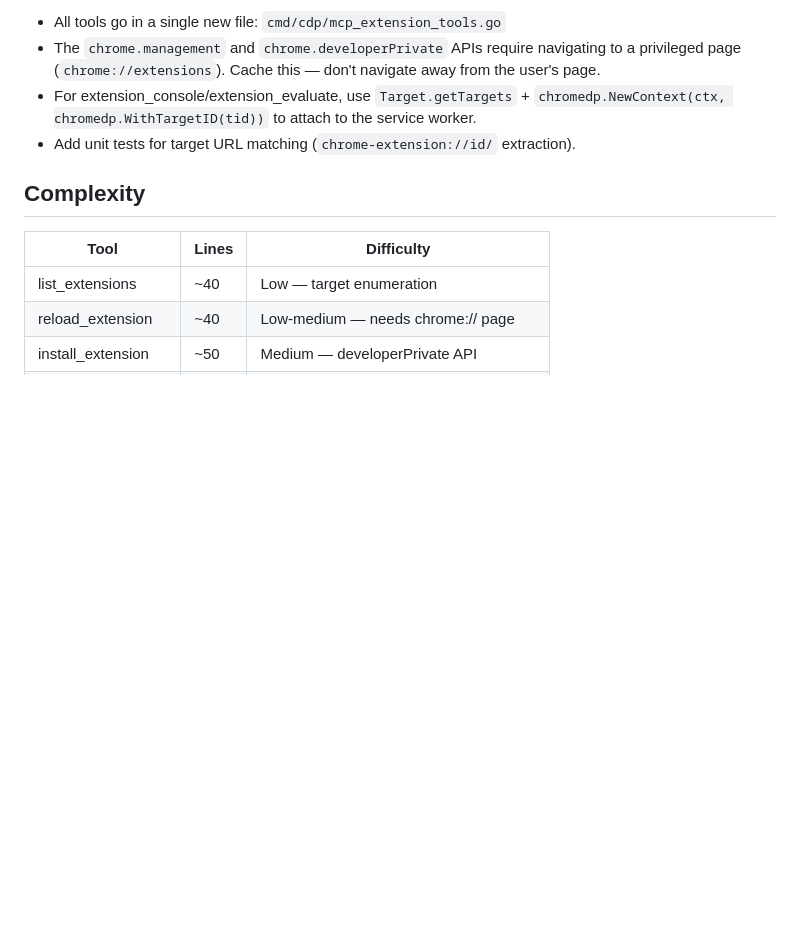
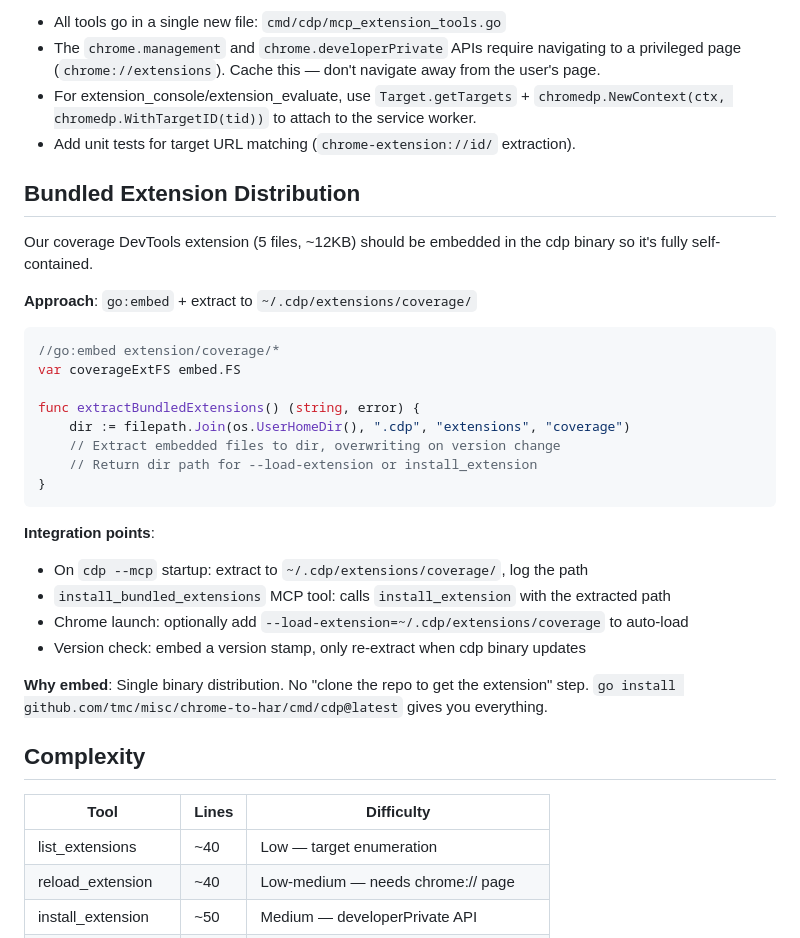
Before and after one commit to tmc/cdp, a Markdown page: docs/extension-dev-tools.md, the part around the change. Drawn GitHub-style; blank space fills up the shorter version.

Commit message:
docs: add bundled extension distribution design (go:embed + extract)

````diff
--- a/docs/extension-dev-tools.md
+++ b/docs/extension-dev-tools.md
@@ -147,6 +147,31 @@ We can use this to find and attach to any extension target.
 - For extension_console/extension_evaluate, use `Target.getTargets` + `chromedp.NewContext(ctx, chromedp.WithTargetID(tid))` to attach to the service worker.
 - Add unit tests for target URL matching (`chrome-extension://id/` extraction).
 
+## Bundled Extension Distribution
+
+Our coverage DevTools extension (5 files, ~12KB) should be embedded in the cdp binary so it's fully self-contained.
+
+**Approach**: `go:embed` + extract to `~/.cdp/extensions/coverage/`
+
+```go
+//go:embed extension/coverage/*
+var coverageExtFS embed.FS
+
+func extractBundledExtensions() (string, error) {
+    dir := filepath.Join(os.UserHomeDir(), ".cdp", "extensions", "coverage")
+    // Extract embedded files to dir, overwriting on version change
+    // Return dir path for --load-extension or install_extension
+}
+```
+
+**Integration points**:
+- On `cdp --mcp` startup: extract to `~/.cdp/extensions/coverage/`, log the path
+- `install_bundled_extensions` MCP tool: calls `install_extension` with the extracted path
+- Chrome launch: optionally add `--load-extension=~/.cdp/extensions/coverage` to auto-load
+- Version check: embed a version stamp, only re-extract when cdp binary updates
+
+**Why embed**: Single binary distribution. No "clone the repo to get the extension" step. `go install github.com/tmc/misc/chrome-to-har/cmd/cdp@latest` gives you everything.
+
 ## Complexity
 
 | Tool | Lines | Difficulty |
````
